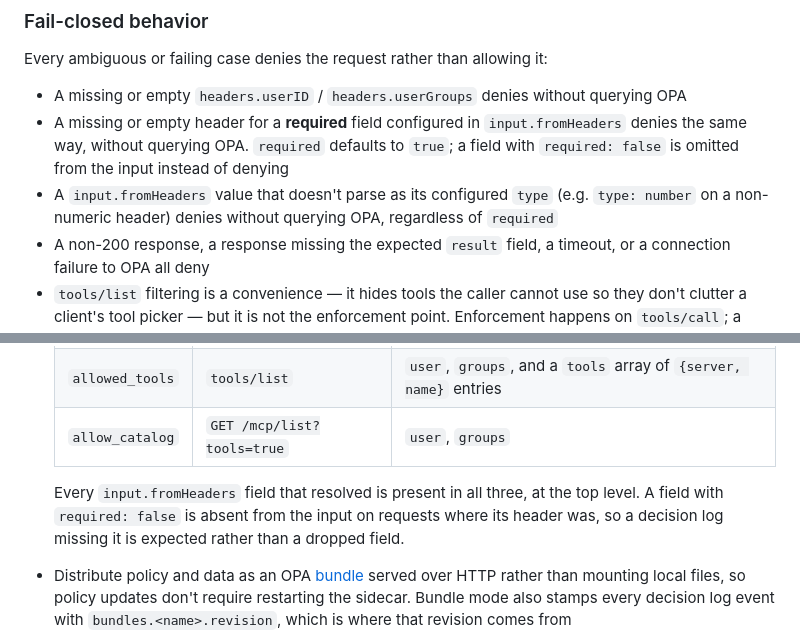
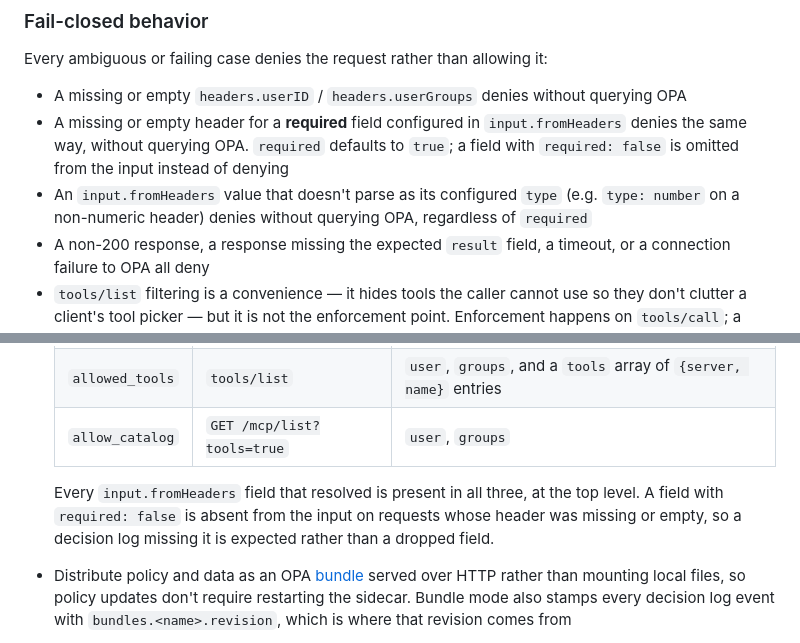
Before and after one commit to nonchan7720/manifold, a Markdown page: README.md, 2 parts joined by grey strips. GitHub-like rendering.

Commit message:
docs: fix the article and an unfinished sentence in the fromHeaders notes
Co-Authored-By: Claude Fable 5 <noreply@anthropic.com>

```diff
--- a/README.md
+++ b/README.md
@@ -570,7 +570,7 @@ Every ambiguous or failing case denies the request rather than allowing it:
 
 - A missing or empty `headers.userID` / `headers.userGroups` denies without querying OPA
 - A missing or empty header for a **required** field configured in `input.fromHeaders` denies the same way, without querying OPA. `required` defaults to `true`; a field with `required: false` is omitted from the input instead of denying
-- A `input.fromHeaders` value that doesn't parse as its configured `type` (e.g. `type: number` on a non-numeric header) denies without querying OPA, regardless of `required`
+- An `input.fromHeaders` value that doesn't parse as its configured `type` (e.g. `type: number` on a non-numeric header) denies without querying OPA, regardless of `required`
 - A non-200 response, a response missing the expected `result` field, a timeout, or a connection failure to OPA all deny
 - `tools/list` filtering is a convenience — it hides tools the caller cannot use so they don't clutter a client's tool picker — but it is not the enforcement point. Enforcement happens on `tools/call`; a client that already knows a tool's name (e.g. from a stale list) is still denied there
 - A reverse (WebMCP) `mcpServers` entry always registers a `create_pairing_code` tool (see `docs/design/webmcp-reverse-gateway.md`), and `authz.enabled` covers it like any other tool. A group that should be able to pair with such a server needs `<server>/create_pairing_code` in its policy, or pairing itself is denied
@@ -586,7 +586,7 @@ Every ambiguous or failing case denies the request rather than allowing it:
   | `allowed_tools` | `tools/list` | `user`, `groups`, and a `tools` array of `{server, name}` entries |
   | `allow_catalog` | `GET /mcp/list?tools=true` | `user`, `groups` |
 
-  Every `input.fromHeaders` field that resolved is present in all three, at the top level. A field with `required: false` is absent from the input on requests where its header was, so a decision log missing it is expected rather than a dropped field.
+  Every `input.fromHeaders` field that resolved is present in all three, at the top level. A field with `required: false` is absent from the input on requests whose header was missing or empty, so a decision log missing it is expected rather than a dropped field.
 
 - Distribute policy and data as an OPA [bundle](https://www.openpolicyagent.org/docs/management-bundles) served over HTTP rather than mounting local files, so policy updates don't require restarting the sidecar. Bundle mode also stamps every decision log event with `bundles.<name>.revision`, which is where that revision comes from
 - Monitor OPA's bundle fetch status (see "Fail-closed behavior" above for what a failure does to enforcement): OPA's Health API (`GET /health?bundles=true`) reports unhealthy until every configured bundle has been activated at least once, so it doubles as a readiness probe. The status API and decision log also surface fetch failures
```
